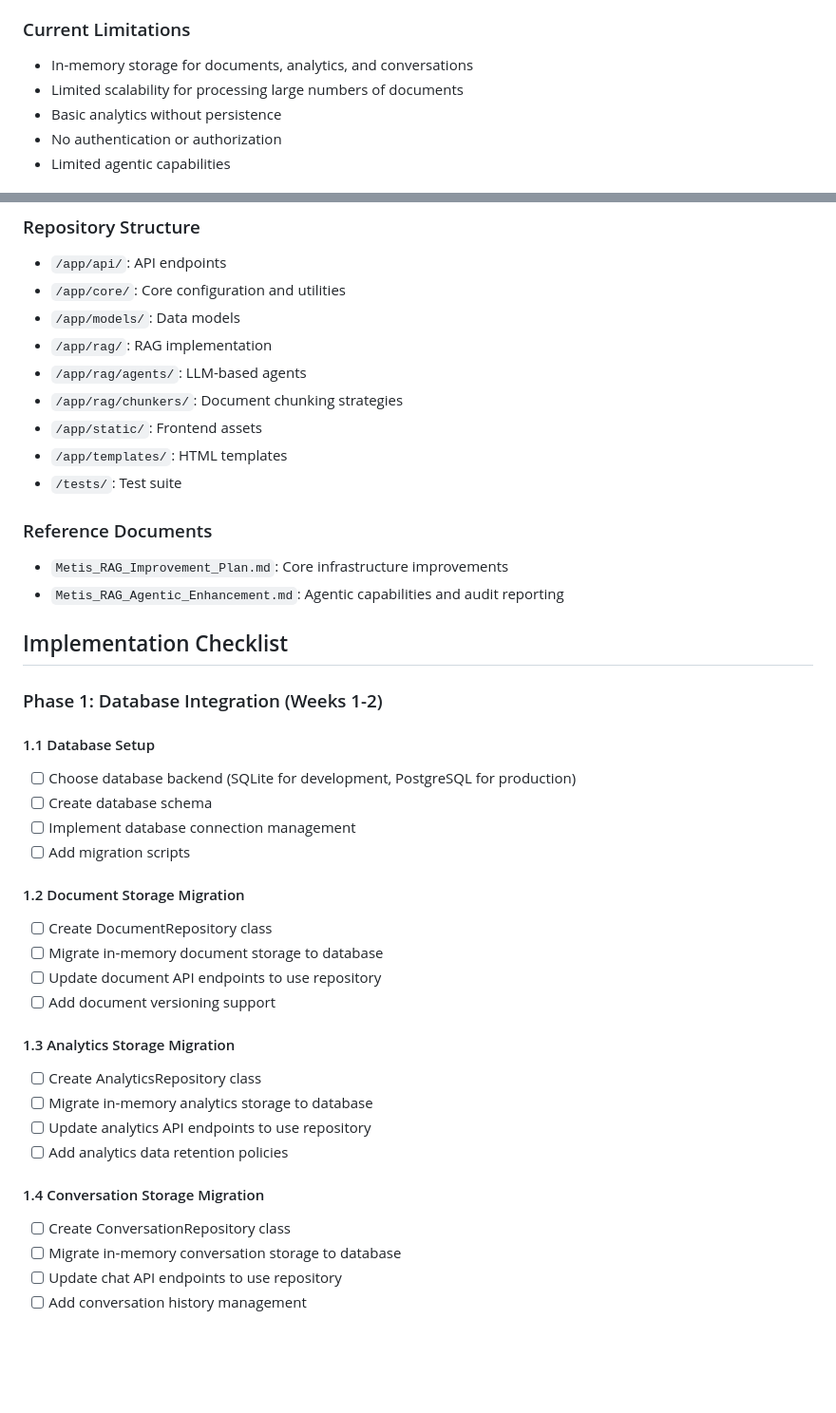
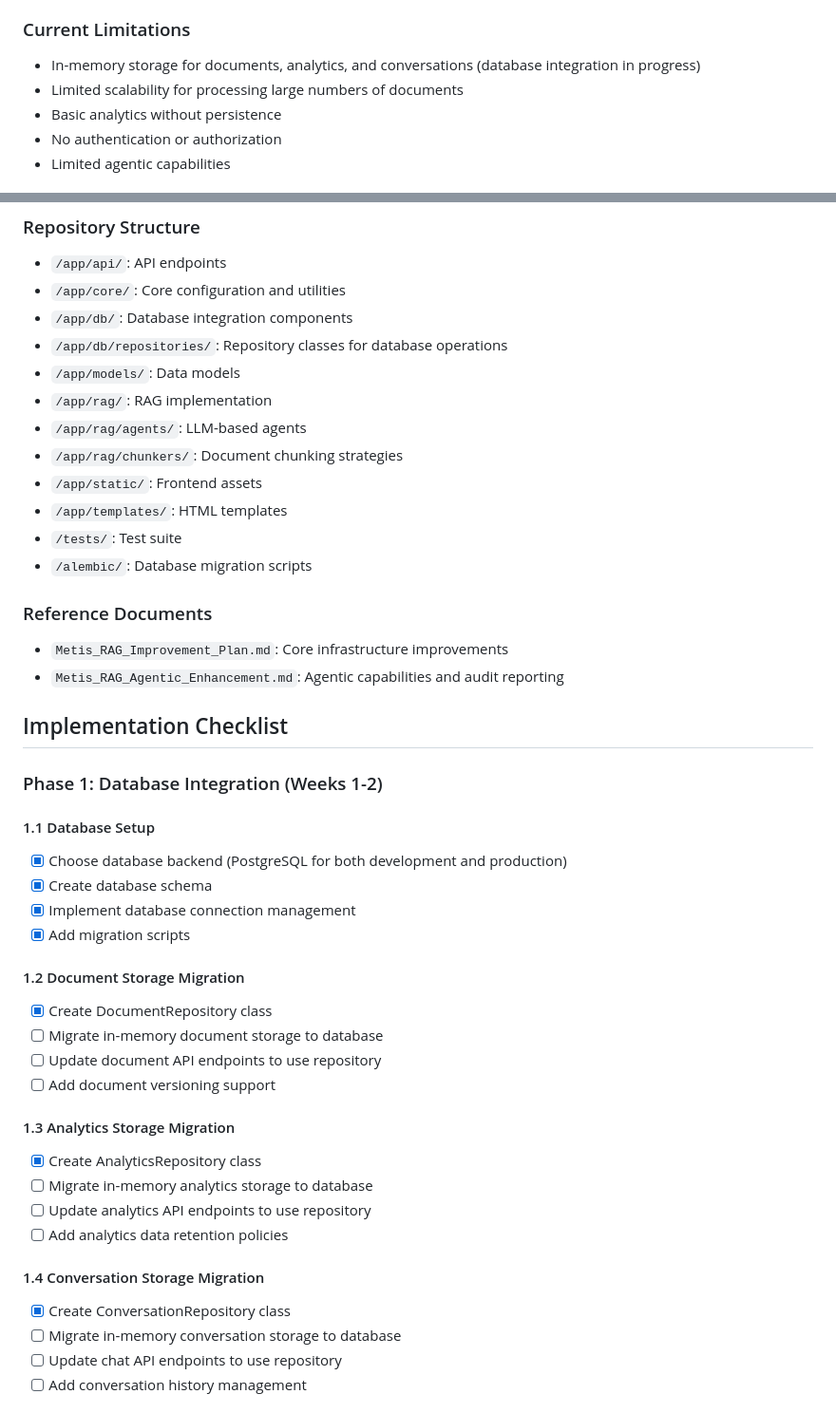
Before and after one commit to dagron78/Metis_AI_RAG, a Markdown page: docs/implementation/metis_rag_implementation_checklist.md, 2 parts joined by grey strips. Shown at 95% size. Drawn GitHub-style; blank space fills up the shorter version.

Commit message:
Update implementation checklist to reflect database integration progress

```diff
--- a/docs/implementation/metis_rag_implementation_checklist.md
+++ b/docs/implementation/metis_rag_implementation_checklist.md
@@ -13,7 +13,7 @@ Metis_RAG is a Retrieval Augmented Generation (RAG) system that enhances LLM res
 - **Web Interface**: Provides UI for document management and chat
 
 ### Current Limitations
-- In-memory storage for documents, analytics, and conversations
+- In-memory storage for documents, analytics, and conversations (database integration in progress)
 - Limited scalability for processing large numbers of documents
 - Basic analytics without persistence
 - No authentication or authorization
@@ -29,6 +29,8 @@ Metis_RAG is a Retrieval Augmented Generation (RAG) system that enhances LLM res
 ### Repository Structure
 - `/app/api/`: API endpoints
 - `/app/core/`: Core configuration and utilities
+- `/app/db/`: Database integration components
+- `/app/db/repositories/`: Repository classes for database operations
 - `/app/models/`: Data models
 - `/app/rag/`: RAG implementation
 - `/app/rag/agents/`: LLM-based agents
@@ -36,6 +38,7 @@ Metis_RAG is a Retrieval Augmented Generation (RAG) system that enhances LLM res
 - `/app/static/`: Frontend assets
 - `/app/templates/`: HTML templates
 - `/tests/`: Test suite
+- `/alembic/`: Database migration scripts
 
 ### Reference Documents
 - `Metis_RAG_Improvement_Plan.md`: Core infrastructure improvements
@@ -46,25 +49,25 @@ Metis_RAG is a Retrieval Augmented Generation (RAG) system that enhances LLM res
 ### Phase 1: Database Integration (Weeks 1-2)
 
 #### 1.1 Database Setup
-- [ ] Choose database backend (SQLite for development, PostgreSQL for production)
-- [ ] Create database schema
-- [ ] Implement database connection management
-- [ ] Add migration scripts
+- [x] Choose database backend (PostgreSQL for both development and production)
+- [x] Create database schema
+- [x] Implement database connection management
+- [x] Add migration scripts
 
 #### 1.2 Document Storage Migration
-- [ ] Create DocumentRepository class
+- [x] Create DocumentRepository class
 - [ ] Migrate in-memory document storage to database
 - [ ] Update document API endpoints to use repository
 - [ ] Add document versioning support
 
 #### 1.3 Analytics Storage Migration
-- [ ] Create AnalyticsRepository class
+- [x] Create AnalyticsRepository class
 - [ ] Migrate in-memory analytics storage to database
 - [ ] Update analytics API endpoints to use repository
 - [ ] Add analytics data retention policies
 
 #### 1.4 Conversation Storage Migration
-- [ ] Create ConversationRepository class
+- [x] Create ConversationRepository class
 - [ ] Migrate in-memory conversation storage to database
 - [ ] Update chat API endpoints to use repository
 - [ ] Add conversation history management
```
